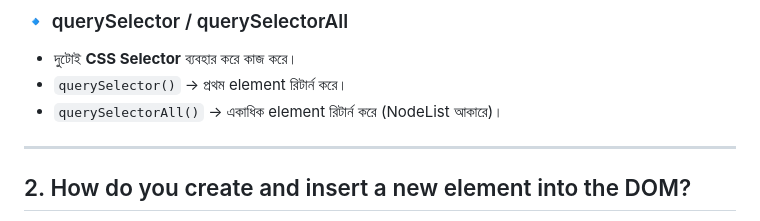
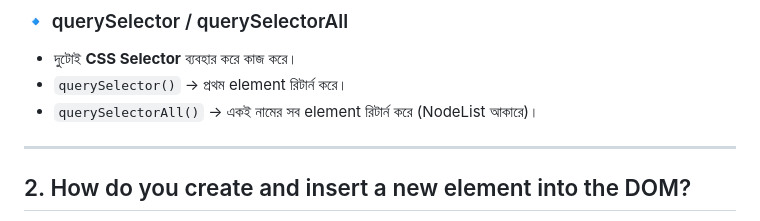
Before and after one commit to ovijit96/Emergency-service, a Markdown page: README.md, the part around the change. Rendered like a GitHub page.

```diff
--- a/README.md
+++ b/README.md
@@ -14,7 +14,7 @@
 ### 🔹 querySelector / querySelectorAll
 - দুটোই **CSS Selector** ব্যবহার করে কাজ করে।
 - `querySelector()` → প্রথম element রিটার্ন করে।
-- `querySelectorAll()` → একাধিক element রিটার্ন করে (NodeList আকারে)।
+- `querySelectorAll()` → একই নামের সব element রিটার্ন করে (NodeList আকারে)।
 
 ---
 
```
